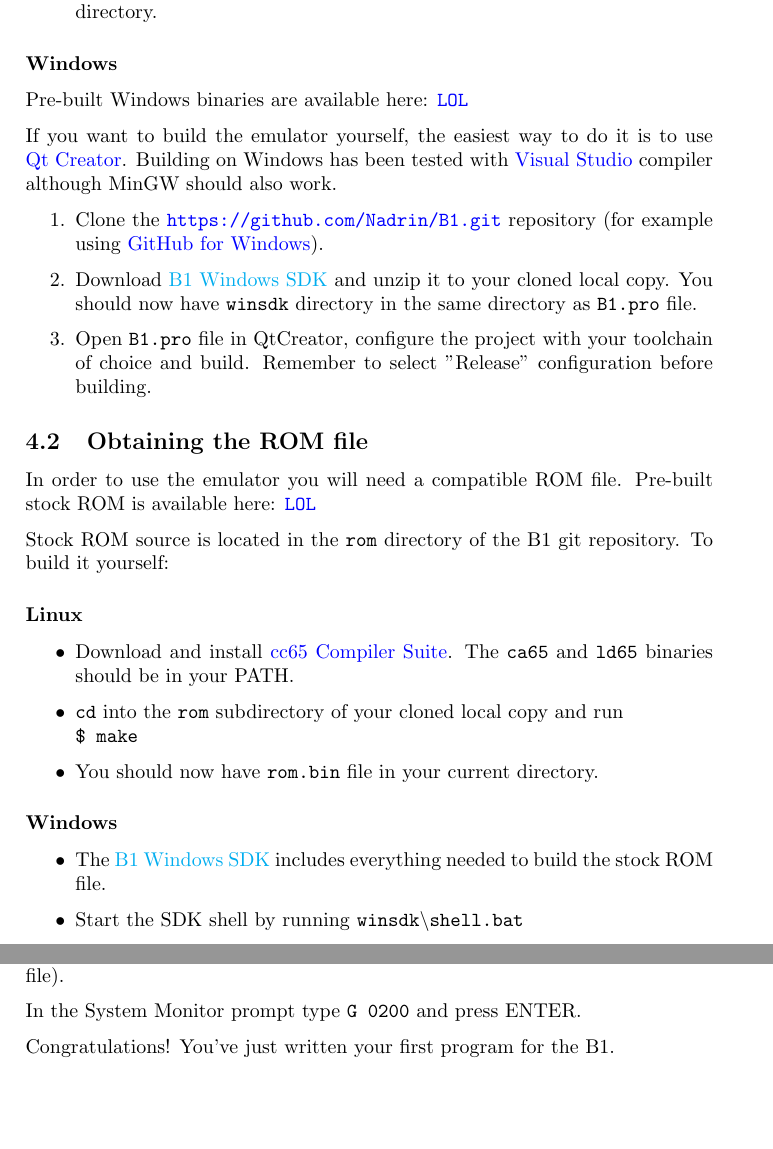
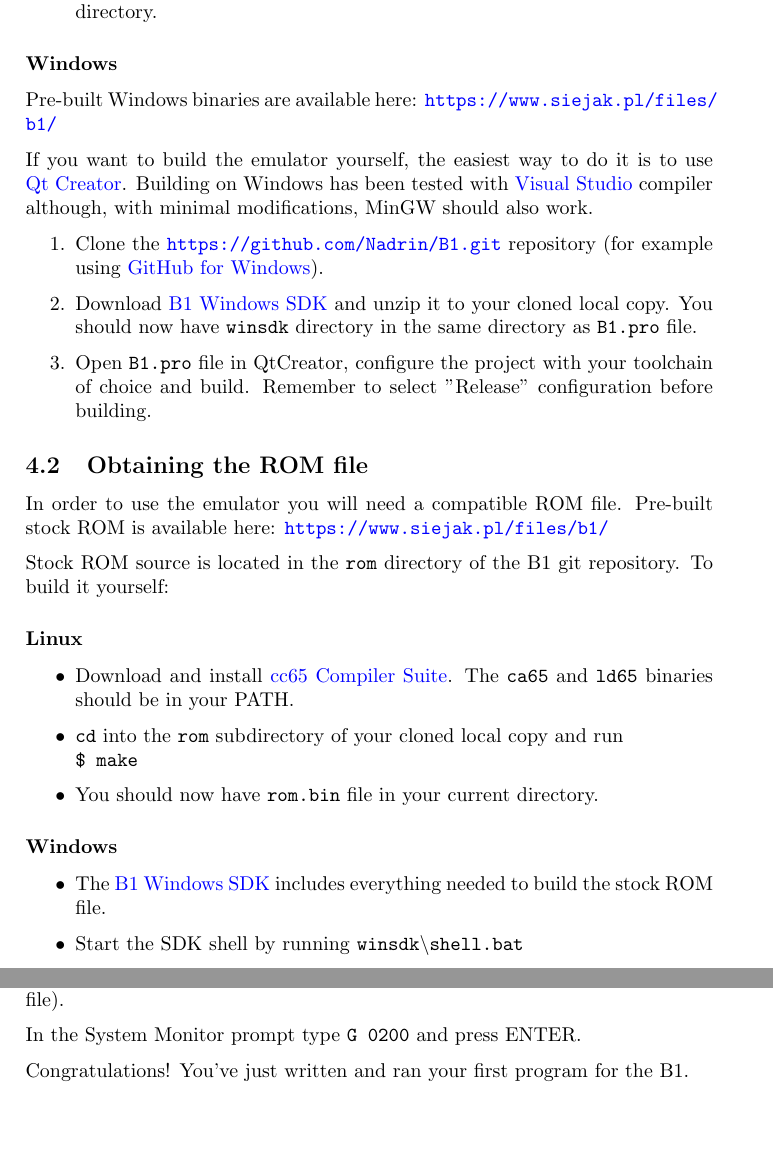
Before and after one commit to Nadrin/B1, a LaTeX document (doc/manual.tex): two parts of pages 9 and 11 of 11, joined at a grey line, cut so that both start at the same text. Compiled offline with pdfLaTeX.

Commit message:
Updated readme file and the manual.

```diff
--- a/doc/manual.tex
+++ b/doc/manual.tex
@@ -290,19 +290,19 @@
 \end{enumerate}
 
 \subsubsection*{Windows}
-Pre-built Windows binaries are available here: \url{LOL}
+Pre-built Windows binaries are available here: \url{https://www.siejak.pl/files/b1/}
 
-If you want to build the emulator yourself, the easiest way to do it is to use \href{http://www.qt.io/download-open-source/}{Qt Creator}. Building on Windows has been tested with \href{http://www.visualstudio.com/en-us/products/visual-studio-community-vs.aspx}{Visual Studio} compiler although MinGW should also work.
+If you want to build the emulator yourself, the easiest way to do it is to use \href{http://www.qt.io/download-open-source/}{Qt Creator}. Building on Windows has been tested with \href{http://www.visualstudio.com/en-us/products/visual-studio-community-vs.aspx}{Visual Studio} compiler although, with minimal modifications, MinGW should also work.
 
 \begin{enumerate}
   \item Clone the \url{https://github.com/Nadrin/B1.git} repository (for example using \href{https://windows.github.com/}{GitHub for Windows}).
-  \item Download \href{LOL}{B1 Windows SDK} and unzip it to your cloned local copy. You should now have \texttt{winsdk} directory in the same directory as \texttt{B1.pro} file.
+  \item Download \href{https://www.siejak.pl/files/b1/b1-winsdk.zip}{B1 Windows SDK} and unzip it to your cloned local copy. You should now have \texttt{winsdk} directory in the same directory as \texttt{B1.pro} file.
   \item Open \texttt{B1.pro} file in QtCreator, configure the project with your toolchain of choice and build. Remember to select "Release" configuration before building.
 \end{enumerate}
 
 \subsection{Obtaining the ROM file}
 \label{sec:rom}
-In order to use the emulator you will need a compatible ROM file. Pre-built stock ROM is available here: \url{LOL}
+In order to use the emulator you will need a compatible ROM file. Pre-built stock ROM is available here: \url{https://www.siejak.pl/files/b1/}
 
 Stock ROM source is located in the \texttt{rom} directory of the B1 git repository. To build it yourself:
 \subsubsection*{Linux}
@@ -314,7 +314,7 @@
 
 \subsubsection*{Windows}
 \begin{itemize}
-  \item The \href{LOL}{B1 Windows SDK} includes everything needed to build the stock ROM file.
+  \item The \href{https://www.siejak.pl/files/b1/b1-winsdk.zip}{B1 Windows SDK} includes everything needed to build the stock ROM file.
   \item Start the SDK shell by running \texttt{winsdk\textbackslash{}shell.bat}
   \item From the SDK shell command line run \\ \texttt{> make}
   \item You should now have \texttt{rom.bin} file in your current directory.
@@ -373,6 +373,6 @@
 
 In the System Monitor prompt type \texttt{G 0200} and press ENTER.
 
-Congratulations! You've just written your first program for the B1.
+Congratulations! You've just written and ran your first program for the B1.
 
 \end{document}
```
Also changed, not shown: README.md.
